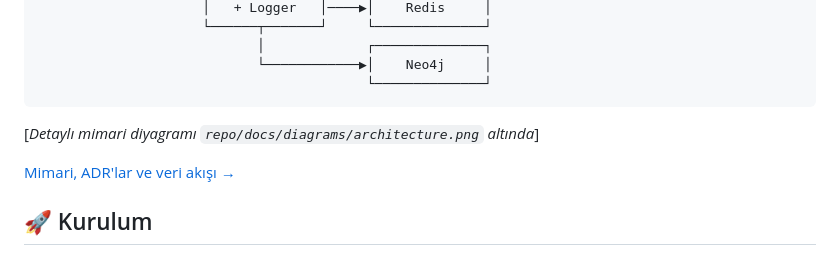
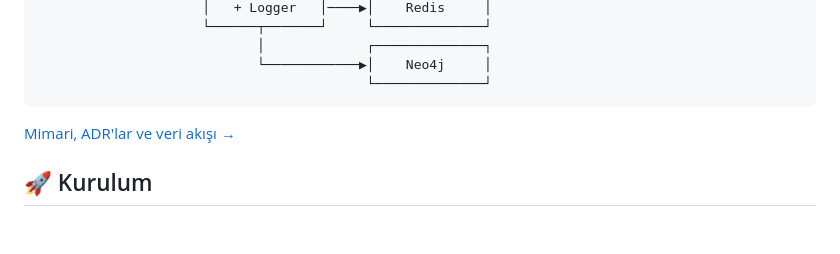
Before and after one commit to bberkaybesli/fraud-detection, a Markdown page: README.md, the part around one of its changes. Drawn GitHub-style; blank space fills up the shorter version.

````diff
--- a/README.md
+++ b/README.md
@@ -107,7 +103,6 @@ open http://localhost:7474        # Neo4j Browser  (opsiyonel)
                                           └──────────────┘
 ```
 
-[*Detaylı mimari diyagramı `repo/docs/diagrams/architecture.png` altında*]
 
 [Mimari, ADR'lar ve veri akışı →](PROJE-RAPORU.md#8-sistem-mimarisi)
 
````
Also changed, not shown: other parts of README.md (+0 -4 lines), repo/README.md (+3 -3 lines).
